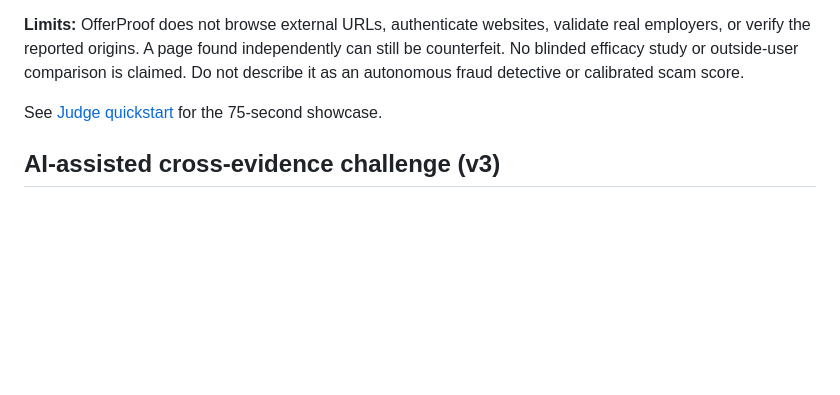
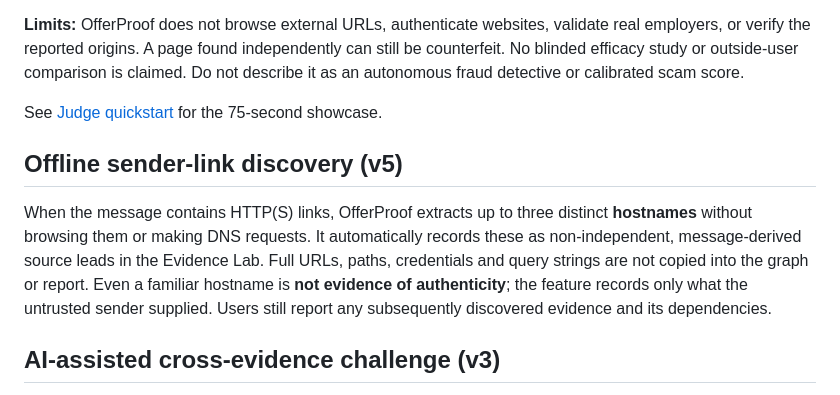
Before and after one commit to ahpa5246-lgtm/ForgeHacks, a Markdown page: README.md, the part around the change. Rendered like a GitHub page; blank space fills up the shorter version.

Commit message:
docs: disclose offline sender-host prepopulation and non-authentication limits

```diff
--- a/README.md
+++ b/README.md
@@ -31,6 +31,10 @@ Open the homepage and choose **Run full evidence demo**. OfferProof analyzes a s
 **Limits:** OfferProof does not browse external URLs, authenticate websites, validate real employers, or verify the reported origins. A page found independently can still be counterfeit. No blinded efficacy study or outside-user comparison is claimed. Do not describe it as an autonomous fraud detective or calibrated scam score.
 
 See [Judge quickstart](docs/judges-quickstart.md) for the 75-second showcase.
+
+## Offline sender-link discovery (v5)
+
+When the message contains HTTP(S) links, OfferProof extracts up to three distinct **hostnames** without browsing them or making DNS requests. It automatically records these as non-independent, message-derived source leads in the Evidence Lab. Full URLs, paths, credentials and query strings are not copied into the graph or report. Even a familiar hostname is **not evidence of authenticity**; the feature records only what the untrusted sender supplied. Users still report any subsequently discovered evidence and its dependencies.
 
 ## AI-assisted cross-evidence challenge (v3)
 
```
